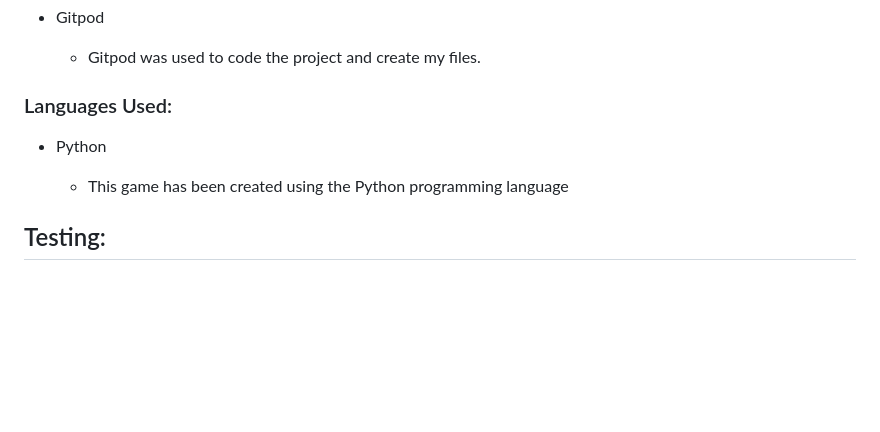
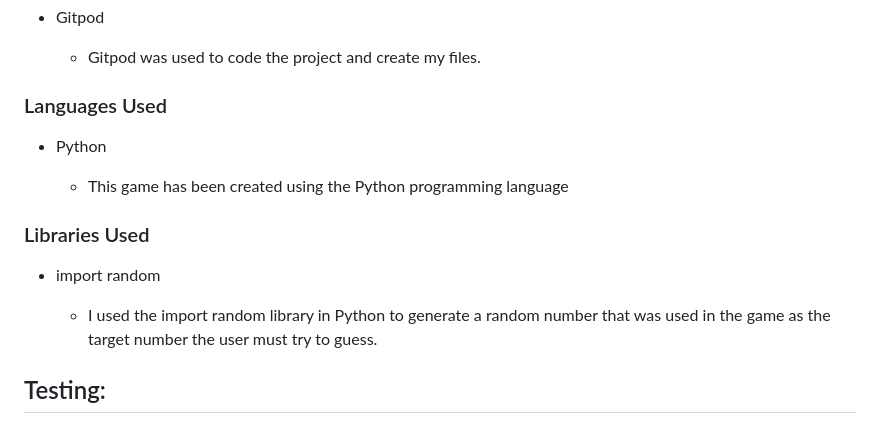
Before and after one commit to DanielleDaly/milestone-project-3-python, a Markdown page: README.md, the part around the change. GitHub-like rendering; blank space fills up the shorter version.

Commit message:
Add Libraries Used section to README.md file

```diff
--- a/README.md
+++ b/README.md
@@ -243,12 +243,17 @@ In future I would like to add some additional features to this game:
 
     - Gitpod was used to code the project and create my files.
 
-### Languages Used:
+### Languages Used
 
 - Python
 
     - This game has been created using the Python programming language
 
+### Libraries Used
+
+- import random
+
+    - I used the import random library in Python to generate a random number that was used in the game as the target number the user must try to guess.
 
 ## Testing:
 
```
